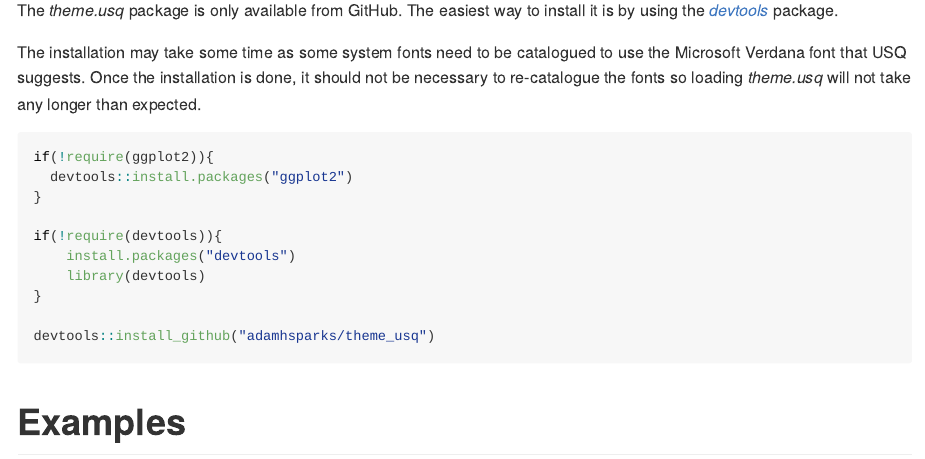
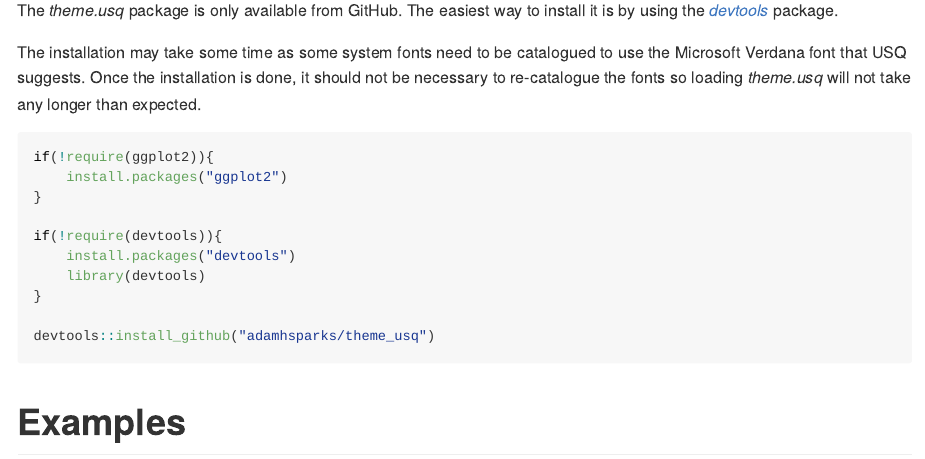
Before and after one commit to adamhsparks/theme.usq, an R Markdown document (README.Rmd): the page in a window 1100 px wide, from 500 px down. The pictures show the output file README.md that the author committed with the source, drawn offline in the style of GitHub.

Commit message:
Fix typo in README

````diff
--- a/README.Rmd
+++ b/README.Rmd
@@ -40,7 +40,7 @@ _theme.usq_ will not take any longer than expected.
 
 ```{r, eval=FALSE}
 if(!require(ggplot2)){
-  devtools::install.packages("ggplot2")
+    install.packages("ggplot2")
 }
 
 if(!require(devtools)){
````
Also changed, not shown: README.md, 1 other file.
